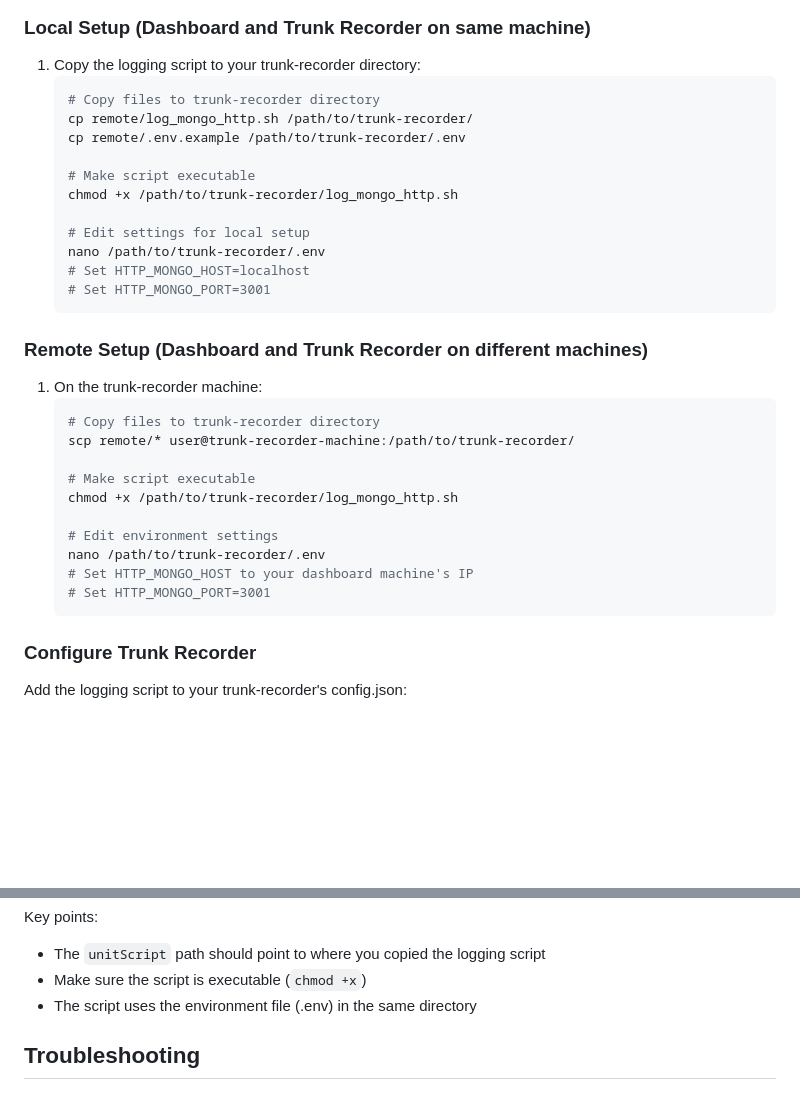
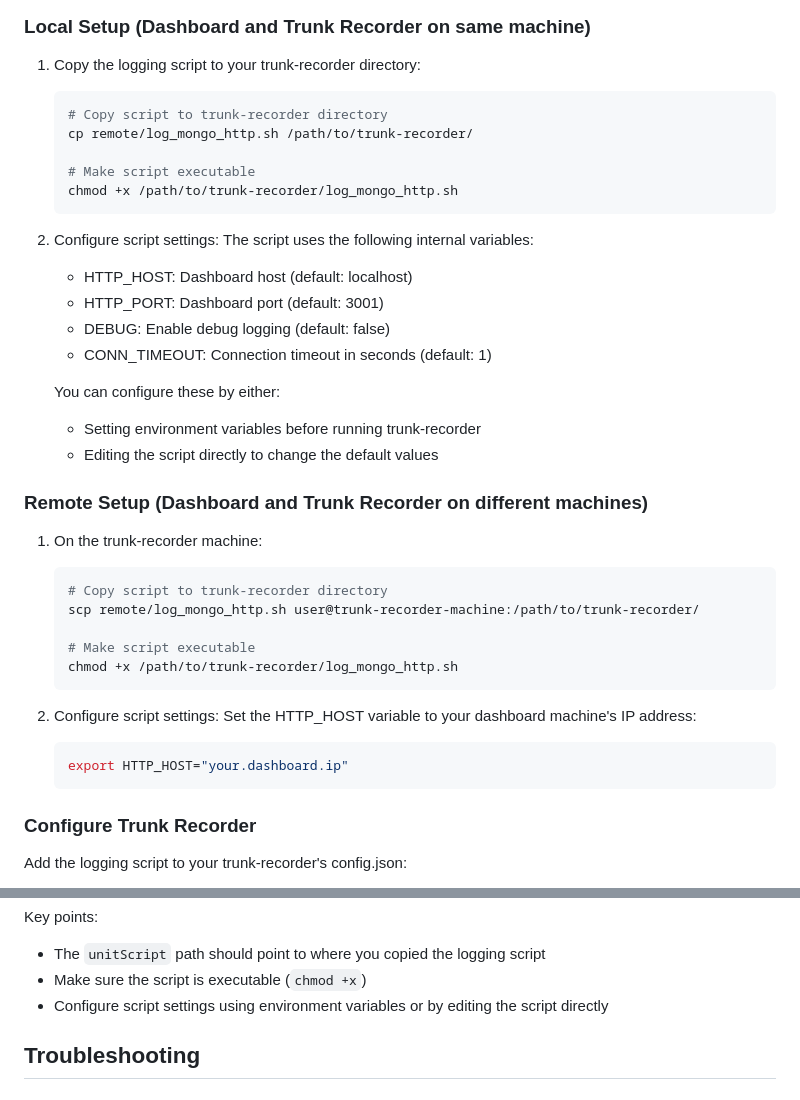
Before and after one commit to tadscottsmith/docker-trunk-recorder-dashboard, a Markdown page: README.md, 2 parts joined by grey strips. GitHub-like rendering; blank space fills up the shorter version.

Commit message:
Updated documentation to remove .env references and document internal variables

````diff
--- a/README.md
+++ b/README.md
@@ -95,33 +95,39 @@ The dashboard requires trunk-recorder to send events via the logging script. Thi
 
 1. Copy the logging script to your trunk-recorder directory:
    ```bash
-   # Copy files to trunk-recorder directory
+   # Copy script to trunk-recorder directory
    cp remote/log_mongo_http.sh /path/to/trunk-recorder/
-   cp remote/.env.example /path/to/trunk-recorder/.env
 
    # Make script executable
    chmod +x /path/to/trunk-recorder/log_mongo_http.sh
+   ```
 
-   # Edit settings for local setup
-   nano /path/to/trunk-recorder/.env
-   # Set HTTP_MONGO_HOST=localhost
-   # Set HTTP_MONGO_PORT=3001
-   ```
+2. Configure script settings:
+   The script uses the following internal variables:
+   - HTTP_HOST: Dashboard host (default: localhost)
+   - HTTP_PORT: Dashboard port (default: 3001)
+   - DEBUG: Enable debug logging (default: false)
+   - CONN_TIMEOUT: Connection timeout in seconds (default: 1)
+
+   You can configure these by either:
+   - Setting environment variables before running trunk-recorder
+   - Editing the script directly to change the default values
 
 ### Remote Setup (Dashboard and Trunk Recorder on different machines)
 
 1. On the trunk-recorder machine:
    ```bash
-   # Copy files to trunk-recorder directory
-   scp remote/* user@trunk-recorder-machine:/path/to/trunk-recorder/
+   # Copy script to trunk-recorder directory
+   scp remote/log_mongo_http.sh user@trunk-recorder-machine:/path/to/trunk-recorder/
 
    # Make script executable
    chmod +x /path/to/trunk-recorder/log_mongo_http.sh
+   ```
 
-   # Edit environment settings
-   nano /path/to/trunk-recorder/.env
-   # Set HTTP_MONGO_HOST to your dashboard machine's IP
-   # Set HTTP_MONGO_PORT=3001
+2. Configure script settings:
+   Set the HTTP_HOST variable to your dashboard machine's IP address:
+   ```bash
+   export HTTP_HOST="your.dashboard.ip"
    ```
 
 ### Configure Trunk Recorder
@@ -142,7 +148,7 @@ Add the logging script to your trunk-recorder's config.json:
 Key points:
 - The `unitScript` path should point to where you copied the logging script
 - Make sure the script is executable (`chmod +x`)
-- The script uses the environment file (.env) in the same directory
+- Configure script settings using environment variables or by editing the script directly
 
 ## Troubleshooting
 
````
